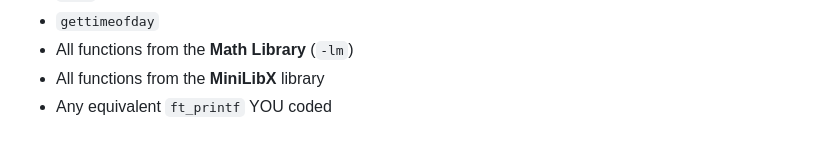
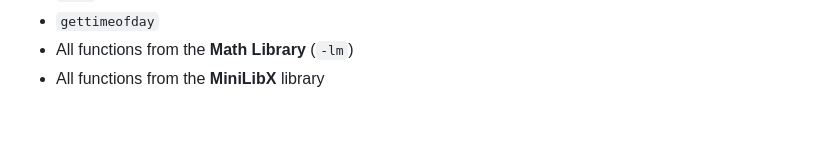
Before and after one commit to RafaelyRezende/FilDeFer, a Markdown page: README.md, the part around the change. GitHub-like rendering.

Commit message:
Remove mention of custom ft_printf from README

```diff
--- a/README.md
+++ b/README.md
@@ -130,6 +130,5 @@ This project was completed using only the functions authorized by the subject:
   * `gettimeofday`
   * All functions from the **Math Library** (`-lm`)
   * All functions from the **MiniLibX** library
-  * Any equivalent `ft_printf` YOU coded
 
 <!-- end list -->
```
